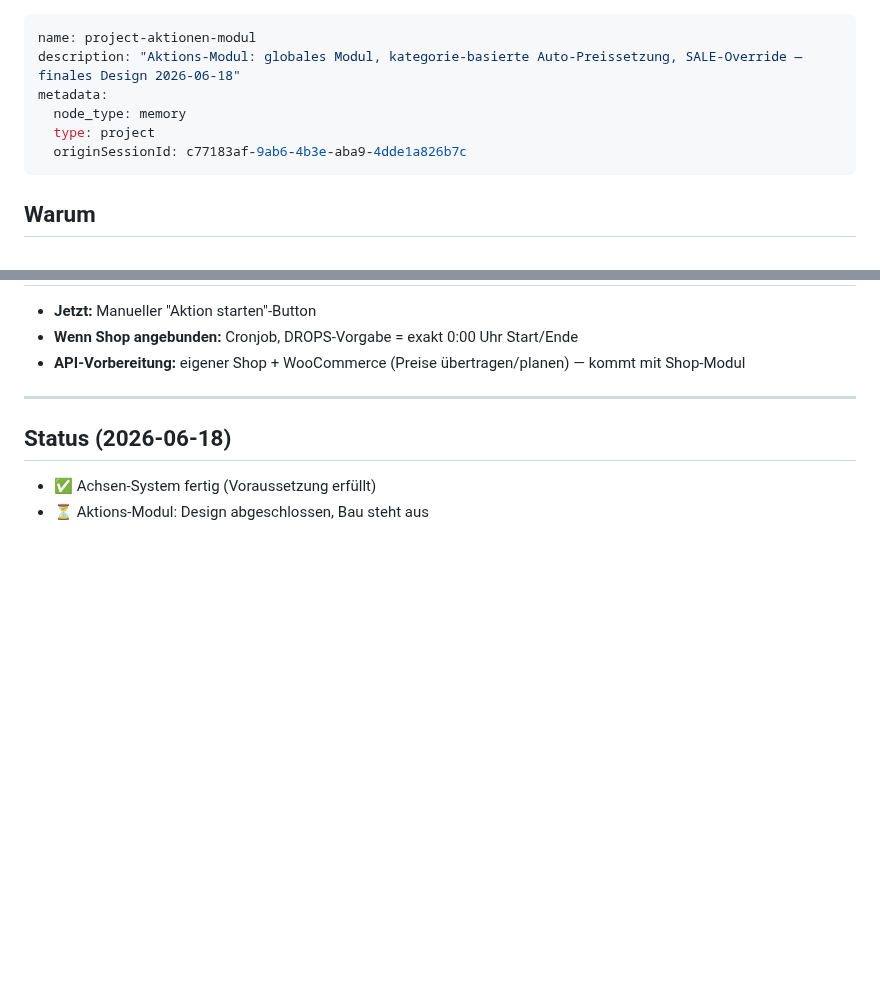
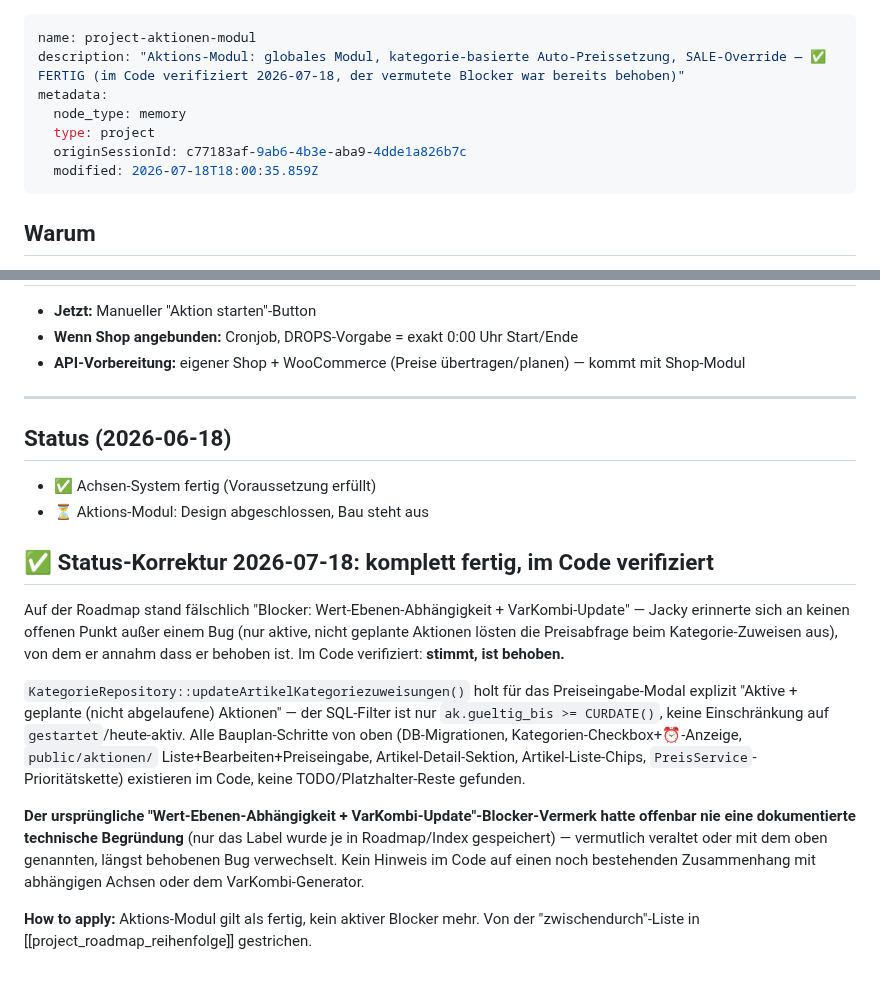
Before and after one commit to Kindra2804/mealana-erp, a Markdown page: .claude/memory/project_aktionen_modul.md, 2 parts joined by grey strips. GitHub-like rendering; blank space fills up the shorter version.

```diff
--- a/.claude/memory/project_aktionen_modul.md
+++ b/.claude/memory/project_aktionen_modul.md
@@ -1,10 +1,11 @@
 ---
 name: project-aktionen-modul
-description: "Aktions-Modul: globales Modul, kategorie-basierte Auto-Preissetzung, SALE-Override — finales Design 2026-06-18"
+description: "Aktions-Modul: globales Modul, kategorie-basierte Auto-Preissetzung, SALE-Override — ✅ FERTIG (im Code verifiziert 2026-07-18, der vermutete Blocker war bereits behoben)"
 metadata:
   node_type: memory
   type: project
   originSessionId: c77183af-9ab6-4b3e-aba9-4dde1a826b7c
+  modified: 2026-07-18T18:00:35.859Z
 ---
 
 ## Warum
@@ -142,3 +143,13 @@ Kommen automatisch aus `varianten_achsen` (Sub-Achsen des Vater-Artikels).
 ## Status (2026-06-18)
 - ✅ Achsen-System fertig (Voraussetzung erfüllt)
 - ⏳ Aktions-Modul: Design abgeschlossen, Bau steht aus
+
+## ✅ Status-Korrektur 2026-07-18: komplett fertig, im Code verifiziert
+
+Auf der Roadmap stand fälschlich "Blocker: Wert-Ebenen-Abhängigkeit + VarKombi-Update" — Jacky erinnerte sich an keinen offenen Punkt außer einem Bug (nur aktive, nicht geplante Aktionen lösten die Preisabfrage beim Kategorie-Zuweisen aus), von dem er annahm dass er behoben ist. Im Code verifiziert: **stimmt, ist behoben.**
+
+`KategorieRepository::updateArtikelKategoriezuweisungen()` holt für das Preiseingabe-Modal explizit "Aktive + geplante (nicht abgelaufene) Aktionen" — der SQL-Filter ist nur `ak.gueltig_bis >= CURDATE()`, keine Einschränkung auf `gestartet`/heute-aktiv. Alle Bauplan-Schritte von oben (DB-Migrationen, Kategorien-Checkbox+⏰-Anzeige, `public/aktionen/` Liste+Bearbeiten+Preiseingabe, Artikel-Detail-Sektion, Artikel-Liste-Chips, `PreisService`-Prioritätskette) existieren im Code, keine TODO/Platzhalter-Reste gefunden.
+
+**Der ursprüngliche "Wert-Ebenen-Abhängigkeit + VarKombi-Update"-Blocker-Vermerk hatte offenbar nie eine dokumentierte technische Begründung** (nur das Label wurde je in Roadmap/Index gespeichert) — vermutlich veraltet oder mit dem oben genannten, längst behobenen Bug verwechselt. Kein Hinweis im Code auf einen noch bestehenden Zusammenhang mit abhängigen Achsen oder dem VarKombi-Generator.
+
+**How to apply:** Aktions-Modul gilt als fertig, kein aktiver Blocker mehr. Von der "zwischendurch"-Liste in [[project_roadmap_reihenfolge]] gestrichen.
```
Also changed, not shown: .claude/memory/MEMORY.md (+1 -1 lines), .claude/memory/project_roadmap_reihenfolge.md (+12 -2 lines).
